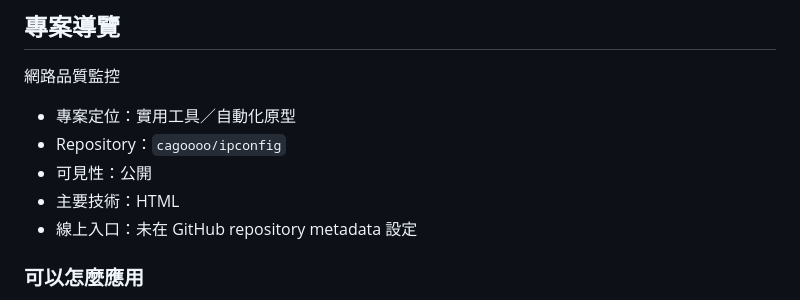
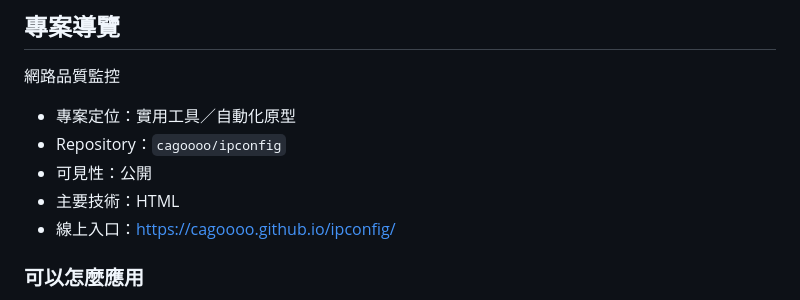
Before and after one commit to cagoooo/ipconfig, a Markdown page: README.md, the part around the change. Drawn GitHub-style.

Commit message:
📎 README：線上入口
Co-Authored-By: Claude Opus 5 <noreply@anthropic.com>

```diff
--- a/README.md
+++ b/README.md
@@ -128,7 +128,7 @@ Made with ❤️ by 阿凱老師
 - Repository：`cagoooo/ipconfig`
 - 可見性：公開
 - 主要技術：HTML
-- 線上入口：未在 GitHub repository metadata 設定
+- 線上入口：<https://cagoooo.github.io/ipconfig/>
 
 ### 可以怎麼應用
 
```
